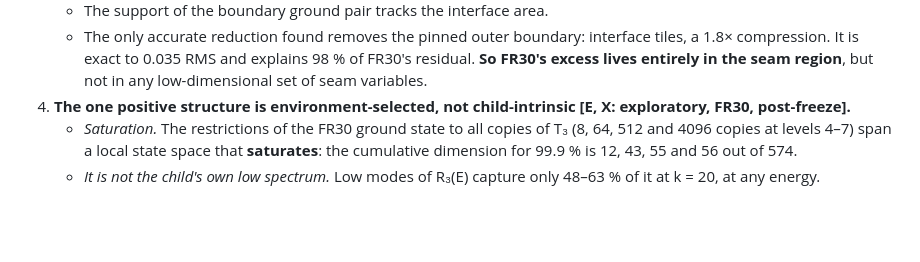
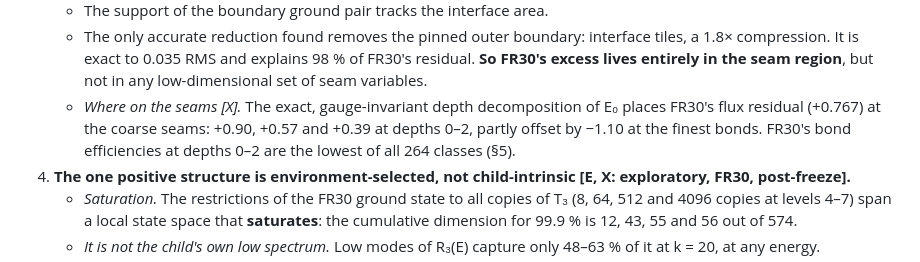
Before and after one commit to dewarjoseph/-, a Markdown page: deliverables/PHASE5E_REPORT.md, the part around the change. Rendered like a GitHub page; blank space fills up the shorter version.

Commit message:
Phase V-E report: depth-resolved FR30 finding in the summary
Co-Authored-By: Claude Opus 5.5 <noreply@anthropic.com>

```diff
--- a/deliverables/PHASE5E_REPORT.md
+++ b/deliverables/PHASE5E_REPORT.md
@@ -44,6 +44,7 @@ What the evidence supports:
    - The low spectrum of the supertile response obeys an *area law*: the eigenvalue count in a fixed window grows ×4.5–4.8 per level, exactly as the surface does (×4.64).
    - The support of the boundary ground pair tracks the interface area.
    - The only accurate reduction found removes the pinned outer boundary: interface tiles, a 1.8× compression. It is exact to 0.035 RMS and explains 98 % of FR30's residual. **So FR30's excess lives entirely in the seam region**, but not in any low-dimensional set of seam variables.
+   - *Where on the seams [X].* The exact, gauge-invariant depth decomposition of E₀ places FR30's flux residual (+0.767) at the coarse seams: +0.90, +0.57 and +0.39 at depths 0–2, partly offset by −1.10 at the finest bonds. FR30's bond efficiencies at depths 0–2 are the lowest of all 264 classes (§5).
 4. **The one positive structure is environment-selected, not child-intrinsic [E, X: exploratory, FR30, post-freeze].**
    - *Saturation.* The restrictions of the FR30 ground state to all copies of T₃ (8, 64, 512 and 4096 copies at levels 4–7) span a local state space that **saturates**: the cumulative dimension for 99.9 % is 12, 43, 55 and 56 out of 574.
    - *It is not the child's own low spectrum.* Low modes of R₃(E) capture only 48–63 % of it at k = 20, at any energy.
```
